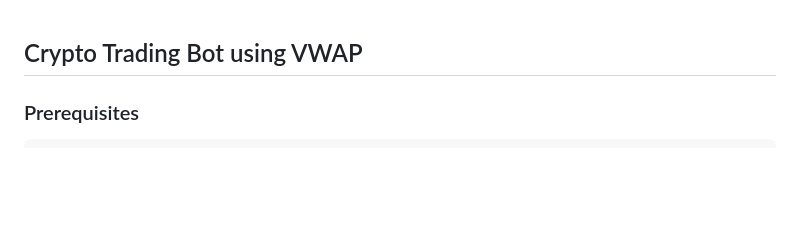
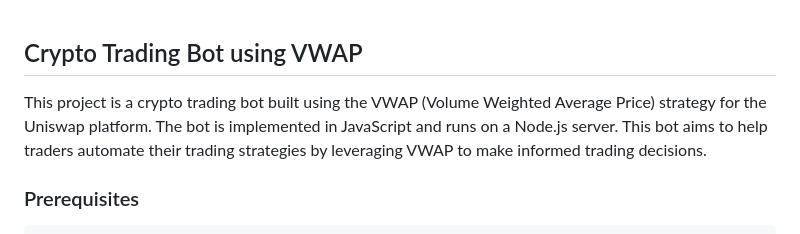
Before and after one commit to intelwizard120/uniswap-sniper-tool, a Markdown page: README.md, the part around the change. Rendered like a GitHub page; blank space fills up the shorter version.

```diff
--- a/README.md
+++ b/README.md
@@ -1,4 +1,5 @@
 ## Crypto Trading Bot using VWAP
+This project is a crypto trading bot built using the VWAP (Volume Weighted Average Price) strategy for the Uniswap platform. The bot is implemented in JavaScript and runs on a Node.js server. This bot aims to help traders automate their trading strategies by leveraging VWAP to make informed trading decisions.
 
 ### Prerequisites
 
```
